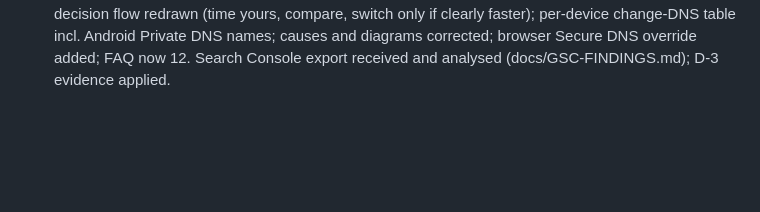
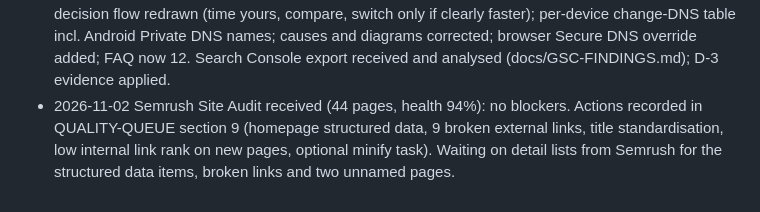
Before and after one commit to accessmakr/intelreap-frontend, a Markdown page: docs/CONTENT-PLAN.md, the part around the change. Drawn GitHub-style; blank space fills up the shorter version.

```diff
--- a/docs/CONTENT-PLAN.md
+++ b/docs/CONTENT-PLAN.md
@@ -135,3 +135,4 @@ Known data caveats: the same phrase shows different KD in different rows (for ex
 - 2026-11-01: QUALITY-QUEUE.md drafted from an audit of all 26 existing pages. Findings: existing articles are 1,556 to 2,914 words with 12 FAQs, 1 table, no diagrams, no TOC; three carry unrelated sections; panels have 3 sections, 4 to 5 FAQs, no tables, diagrams or in-text links; Semrush data exists only for IP, speed, DNS and WebRTC topics. Six decisions (D-1 to D-6) await the owner. No page work starts until the owner approves the queue and first spec.
 - 2026-11-01 owner directives: no word-count gates; the 13 panels stay tool-pointer pages that articles point to (no article drift); existing pages before new articles; mixed-intent sections to be sorted out after a Search Console query check; Semrush seeds listed. Queue and sequence updated accordingly.
 - 2026-11-01 D1 slow DNS corrected after the owner asked for a meticulous review. Defects found on re-reading the text: the browser check measures public resolvers but the page concluded about the reader's own resolver; the decision flow repeated that error; Fix 1 gave no per-device steps (and Android needs Private DNS names); a dead SECONDARY server was blamed when the unresponsive server in the list is the cause; IPv6 wording was inaccurate; 'most common' was unsourced; Windows repeat timing measured the local cache, not the resolver. Fixes: tool relabelled as a public resolver check with honest interpretation; new 'time your own resolver' section (dig and PowerShell, flush first); decision flow redrawn (time yours, compare, switch only if clearly faster); per-device change-DNS table incl. Android Private DNS names; causes and diagrams corrected; browser Secure DNS override added; FAQ now 12. Search Console export received and analysed (docs/GSC-FINDINGS.md); D-3 evidence applied.
+- 2026-11-02 Semrush Site Audit received (44 pages, health 94%): no blockers. Actions recorded in QUALITY-QUEUE section 9 (homepage structured data, 9 broken external links, title standardisation, low internal link rank on new pages, optional minify task). Waiting on detail lists from Semrush for the structured data items, broken links and two unnamed pages.
```
Also changed, not shown: docs/QUALITY-QUEUE.md (+19 -0 lines).
